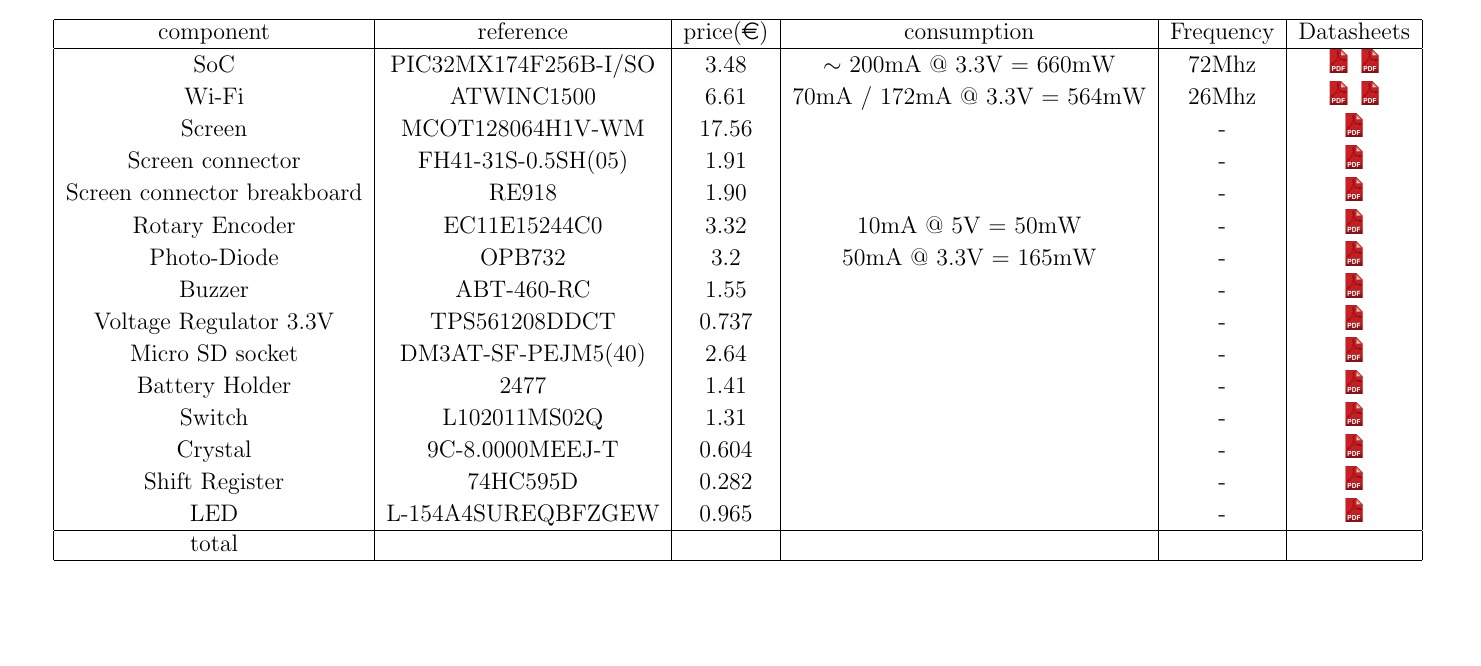
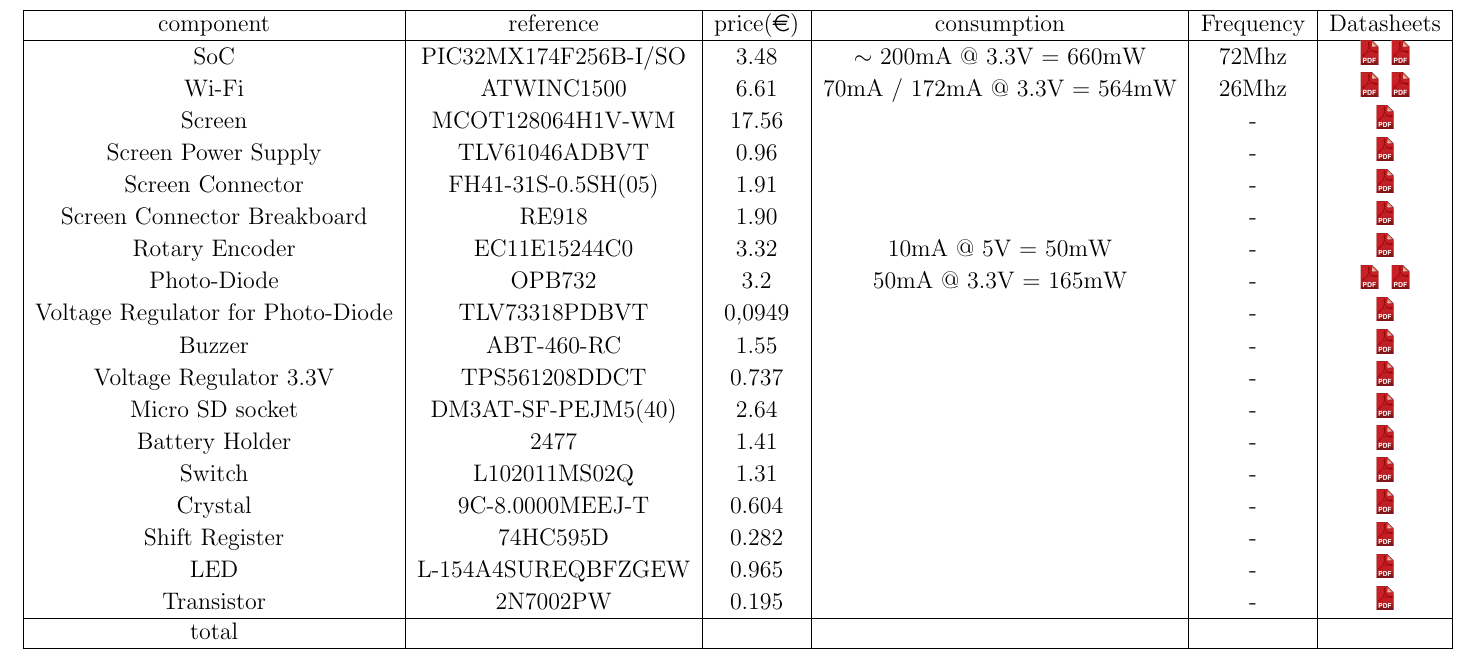
Before and after one commit to vimman/pop, a LaTeX document (Docs/POP.tex): part of page 13 of 13 before the commit and part of page 14 of 14 after it, cut so that both start at the same text, the shorter picture padded with empty space. Compiled offline with pdfLaTeX.

Commit message:
Time to order

```diff
--- a/Docs/POP.tex
+++ b/Docs/POP.tex
@@ -425,13 +425,19 @@ This protocol uses 3 lines to work and then one pin more for each slave to in or
 					- &
 					\href{http://www.farnell.com/datasheets/2549026.pdf}{\includegraphics[height=1em]{pdf.png}}\\
 
-					Screen connector &
+					Screen Power Supply &
+					\href{http://fr.farnell.com/texas-instruments/tlv61046adbvt/convert-dc-dc-boost-1mhz-sot-23/dp/2766885?ost=TLV61046ADBVT}
+					{TLV61046ADBVT} & 0.96 & &
+					- &
+					\href{http://www.ti.com/lit/ds/slvsd82a/slvsd82a.pdf}{\includegraphics[height=1em]{pdf.png}}\\
+
+					Screen Connector &
 					\href{http://fr.farnell.com/hirose-hrs/fh41-31s-0-5sh-05/conn-ffc-embase-31voies-1rangee/dp/2427829}
 					{FH41-31S-0.5SH(05)} & 1.91 & &
 					- &
 					\href{http://www.farnell.com/datasheets/2169332.pdf}{\includegraphics[height=1em]{pdf.png}}\\
 
-					Screen connector breakboard &
+					Screen Connector Breakboard &
 					\href{http://uk.farnell.com/roth-elektronik/re918/fpc-ffc-adaptor-fibreglass-1-5mm/dp/2474691?st=adaptor}
 					{RE918} & 1.90 & &
 					- &
@@ -447,7 +453,14 @@ This protocol uses 3 lines to work and then one pin more for each slave to in or
 					\href{http://fr.farnell.com/optek-technology/opb732/capteur-reflectif-pcb/dp/1226877}
 					{OPB732} & 3.2 & 50mA @ 3.3V = 165mW &
 					- &
-					\href{http://www.farnell.com/datasheets/2331536.pdf}{\includegraphics[height=1em]{pdf.png}}\\
+					\href{http://www.farnell.com/datasheets/2331536.pdf}{\includegraphics[height=1em]{pdf.png}}
+					\href{http://www.mouser.com/ds/2/414/OP265-266-45966.pdf}{\includegraphics[height=1em]{pdf.png}}\\
+
+					Voltage Regulator for Photo-Diode &
+					\href{http://fr.farnell.com/texas-instruments/tlv73318pdbvt/regulateur-ldo-0-3a-1-8v-sot-23/dp/2455141}
+					{TLV73318PDBVT} & 0,0949 & &
+					- &
+					\href{http://www.ti.com/lit/ds/symlink/tlv733p.pdf}{\includegraphics[height=1em]{pdf.png}}\\
 
 					Buzzer &
 					\href{http://fr.farnell.com/pro-signal/abt-460-rc/buzzer-electro-m-canique-2v-4v/dp/2783902}
@@ -496,6 +509,12 @@ This protocol uses 3 lines to work and then one pin more for each slave to in or
 					- &
 					\href{http://www.farnell.com/datasheets/2046653.pdf}{\includegraphics[height=1em]{pdf.png}}\\
 
+					Transistor &
+					\href{http://fr.farnell.com/nexperia/2n7002pw/mosfet-canal-n-60v-0-3a-sot323/dp/1829184}
+					{2N7002PW} & 0.195 & &
+					- &
+					\href{http://www.farnell.com/datasheets/1760698.pdf}{\includegraphics[height=1em]{pdf.png}}\\
+
 					\hline
 					total & & & & &\\
 					\hline
```
Also changed, not shown: Docs/POP.pdf, Electronic/Docs/Transistor.pdf (added), Electronic/Docs/tlv733p.pdf (added), PCB/3D/DM3_06090031000_3dstep/Read me.pdf (added), 1 other file.
